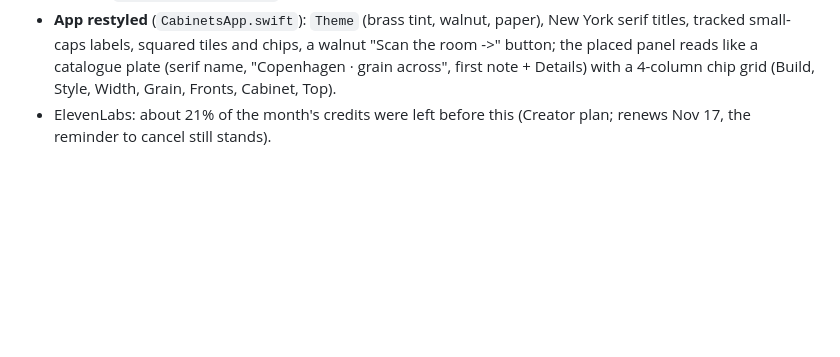
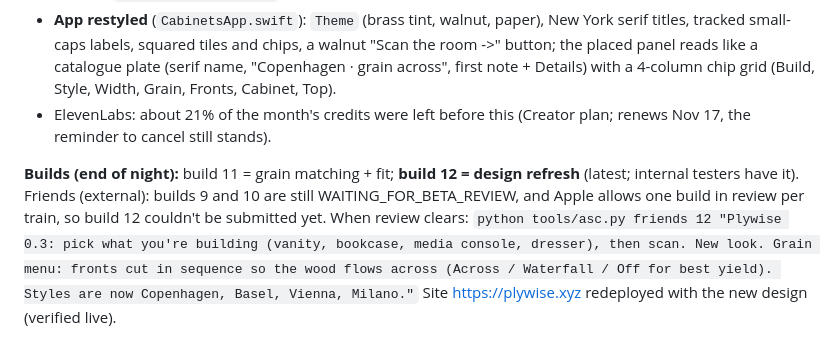
Before and after one commit to bg-xyz/ar-cabinetry, a Markdown page: SESSION.md, the part around the change. GitHub-like rendering; blank space fills up the shorter version.

Commit message:
Session log: builds 11-12, Friends review queue
Co-Authored-By: Claude Opus 5.5 <noreply@anthropic.com>

```diff
--- a/SESSION.md
+++ b/SESSION.md
@@ -194,3 +194,6 @@ Blake has an **iPhone 12 Pro** (LiDAR, RoomPlan supported). He OK'd the placehol
 - **Photography** (ElevenLabs Image & Video, GPT Image 2.5, 3:2, our own renders as reference so the piece shown is the piece cut): dresser in a Copenhagen bedroom, bookcase in a Milan living room, vanity in a Viennese terrazzo bathroom. 6 images for ~6 of the plan's ~100 image generations. Raw PNGs in `marketing/gen/` (gitignored), web JPGs in `site/img/photo-*.jpg`, new `og.jpg`. Labelled "Visualisation" on the site. `marketing/PROMPTS.md` has the recipe.
 - **App restyled** (`CabinetsApp.swift`): `Theme` (brass tint, walnut, paper), New York serif titles, tracked small-caps labels, squared tiles and chips, a walnut "Scan the room ->" button; the placed panel reads like a catalogue plate (serif name, "Copenhagen · grain across", first note + Details) with a 4-column chip grid (Build, Style, Width, Grain, Fronts, Cabinet, Top).
 - ElevenLabs: about 21% of the month's credits were left before this (Creator plan; renews Nov 17, the reminder to cancel still stands).
+
+**Builds (end of night):** build 11 = grain matching + fit; **build 12 = design refresh** (latest; internal testers have it). Friends (external): builds 9 and 10 are still WAITING_FOR_BETA_REVIEW, and Apple allows one build in review per train, so build 12 couldn't be submitted yet. When review clears: `python tools/asc.py friends 12 "Plywise 0.3: pick what you're building (vanity, bookcase, media console, dresser), then scan. New look. Grain menu: fronts cut in sequence so the wood flows across (Across / Waterfall / Off for best yield). Styles are now Copenhagen, Basel, Vienna, Milano."`
+Site https://plywise.xyz redeployed with the new design (verified live).
```
